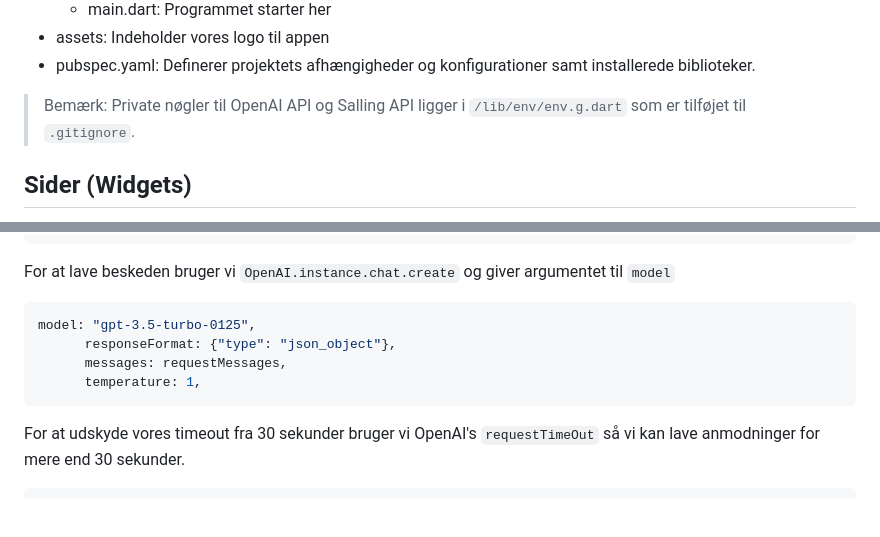
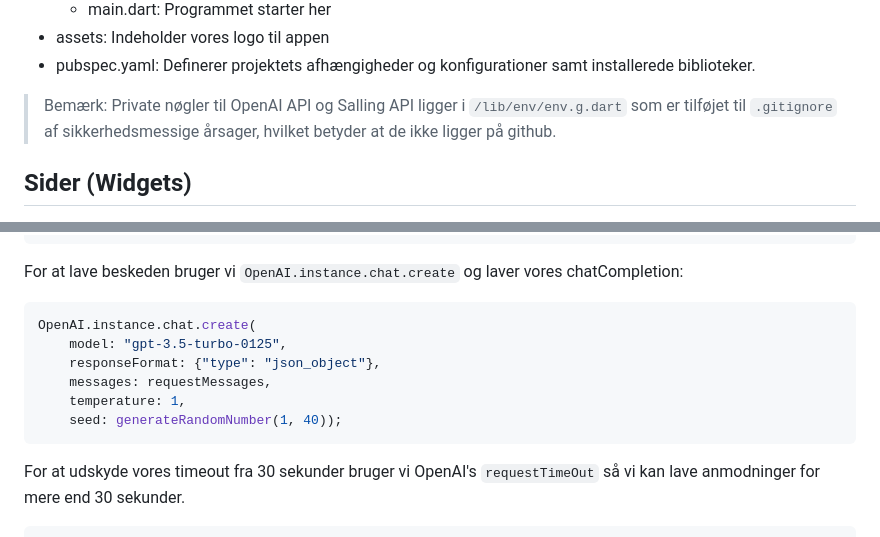
Before and after one commit to toke-dk/mad_app_eksamensprojekt, a Markdown page: README.md, 2 parts joined by grey strips. Drawn GitHub-style; blank space fills up the shorter version.

````diff
--- a/README.md
+++ b/README.md
@@ -21,7 +21,7 @@ Projektet er organiseret i følgende mapper:
   * assets: Indeholder vores logo til appen
   * pubspec.yaml: Definerer projektets afhængigheder og konfigurationer samt installerede biblioteker.
 
-> Bemærk: Private nøgler til OpenAI API og Salling API ligger i `/lib/env/env.g.dart` som er tilføjet til `.gitignore`.
+> Bemærk: Private nøgler til OpenAI API og Salling API ligger i `/lib/env/env.g.dart` som er tilføjet til `.gitignore` af sikkerhedsmessige årsager, hvilket betyder at de ikke ligger på github.
 
 ## Sider (Widgets)
 
@@ -84,12 +84,14 @@ Vores json-format for responsen fortæller vi ChatGPT at den skal være
           }]
 ```
 
-For at lave beskeden bruger vi `OpenAI.instance.chat.create` og giver argumentet til `model`
+For at lave beskeden bruger vi `OpenAI.instance.chat.create` og laver vores chatCompletion:
 ```dart
-model: "gpt-3.5-turbo-0125",
-      responseFormat: {"type": "json_object"},
-      messages: requestMessages,
-      temperature: 1,
+OpenAI.instance.chat.create(
+    model: "gpt-3.5-turbo-0125",
+    responseFormat: {"type": "json_object"},
+    messages: requestMessages,
+    temperature: 1,
+    seed: generateRandomNumber(1, 40));
 ```
 For at udskyde vores timeout fra 30 sekunder bruger vi OpenAI's `requestTimeOut` så vi kan lave anmodninger for mere end 30 sekunder.
 ```dart
````
